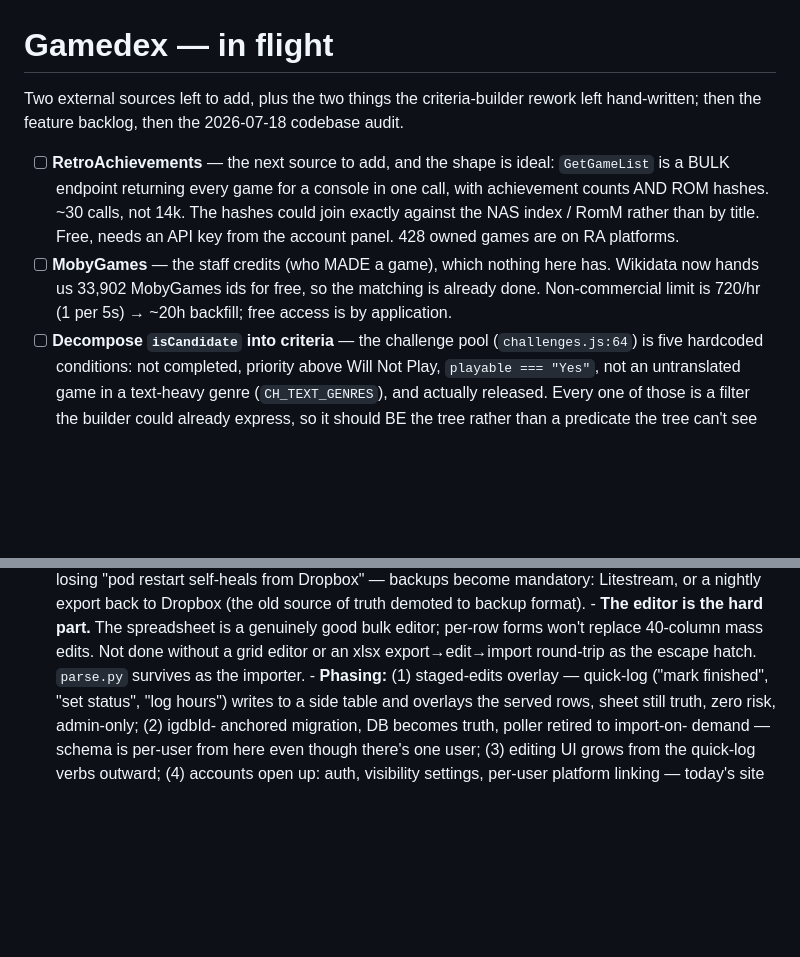
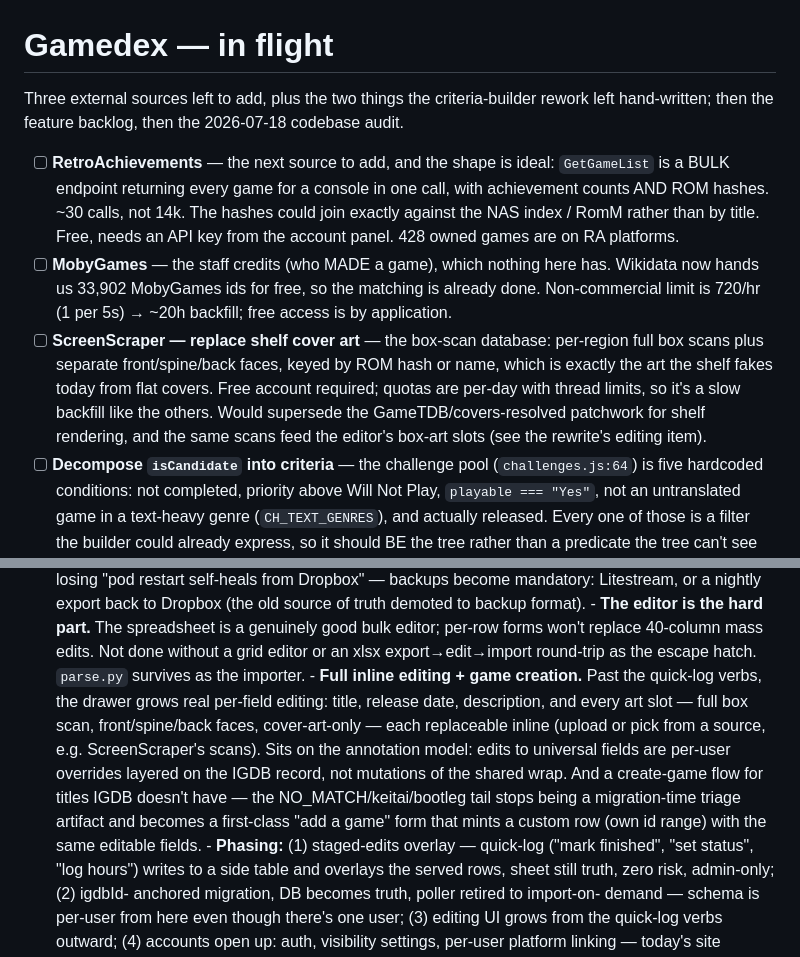
Before and after one commit to zdiemer/gamedex, a Markdown page: TODO.md, 2 parts joined by grey strips. Drawn GitHub-style; blank space fills up the shorter version.

Commit message:
repo: TODO the inline editor, game creation, and ScreenScraper

```diff
--- a/TODO.md
+++ b/TODO.md
@@ -1,7 +1,8 @@
 # Gamedex — in flight
 
-Two external sources left to add, plus the two things the criteria-builder rework
-left hand-written; then the feature backlog, then the 2026-07-18 codebase audit.
+Three external sources left to add, plus the two things the criteria-builder
+rework left hand-written; then the feature backlog, then the 2026-07-18
+codebase audit.
 
 - [ ] **RetroAchievements** — the next source to add, and the shape is ideal:
       `GetGameList` is a BULK endpoint returning every game for a console in one
@@ -12,6 +13,13 @@ left hand-written; then the feature backlog, then the 2026-07-18 codebase audit.
       Wikidata now hands us 33,902 MobyGames ids for free, so the matching is
       already done. Non-commercial limit is 720/hr (1 per 5s) → ~20h backfill;
       free access is by application.
+- [ ] **ScreenScraper — replace shelf cover art** — the box-scan database:
+      per-region full box scans plus separate front/spine/back faces, keyed by
+      ROM hash or name, which is exactly the art the shelf fakes today from
+      flat covers. Free account required; quotas are per-day with thread
+      limits, so it's a slow backfill like the others. Would supersede the
+      GameTDB/covers-resolved patchwork for shelf rendering, and the same
+      scans feed the editor's box-art slots (see the rewrite's editing item).
 - [ ] **Decompose `isCandidate` into criteria** — the challenge pool
       (`challenges.js:64`) is five hardcoded conditions: not completed, priority
       above Will Not Play, `playable === "Yes"`, not an untranslated game in a
@@ -92,6 +100,17 @@ left hand-written; then the feature backlog, then the 2026-07-18 codebase audit.
         bulk editor; per-row forms won't replace 40-column mass edits. Not
         done without a grid editor or an xlsx export→edit→import round-trip
         as the escape hatch. `parse.py` survives as the importer.
+      - **Full inline editing + game creation.** Past the quick-log verbs,
+        the drawer grows real per-field editing: title, release date,
+        description, and every art slot — full box scan, front/spine/back
+        faces, cover-art-only — each replaceable inline (upload or pick from
+        a source, e.g. ScreenScraper's scans). Sits on the annotation model:
+        edits to universal fields are per-user overrides layered on the IGDB
+        record, not mutations of the shared wrap. And a create-game flow for
+        titles IGDB doesn't have — the NO_MATCH/keitai/bootleg tail stops
+        being a migration-time triage artifact and becomes a first-class
+        "add a game" form that mints a custom row (own id range) with the
+        same editable fields.
       - **Phasing:** (1) staged-edits overlay — quick-log ("mark finished",
         "set status", "log hours") writes to a side table and overlays the
         served rows, sheet still truth, zero risk, admin-only; (2) igdbId-
```
